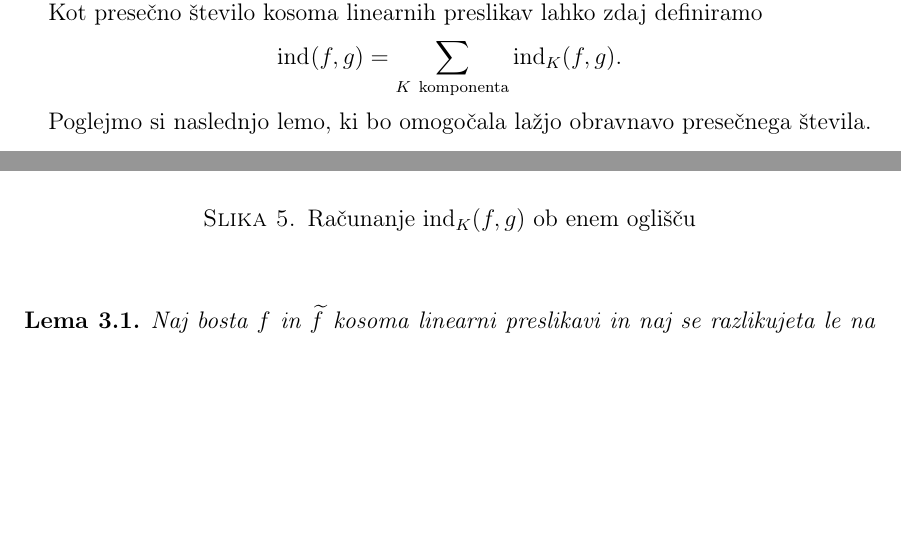
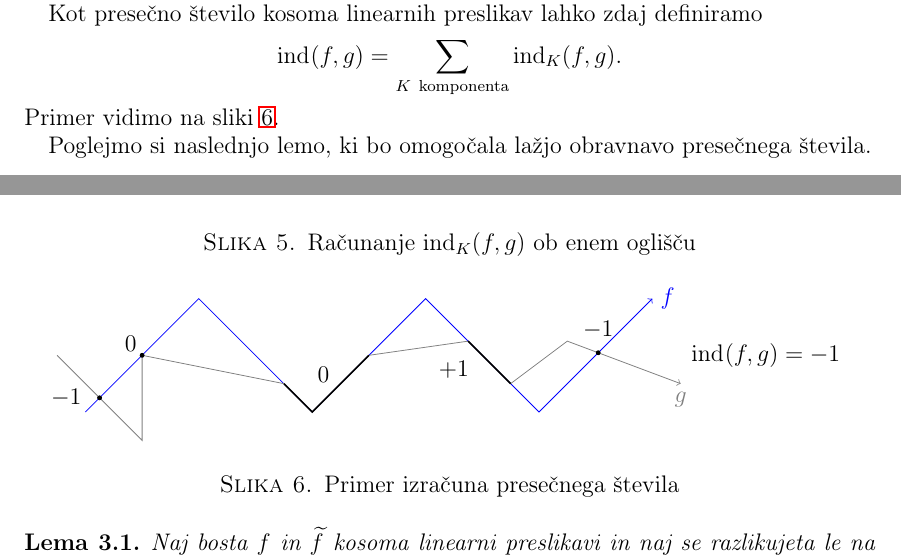
Before and after one commit to Matematik411/Advent-of-Code-Practice, a LaTeX document (dipl/DeloVTeku.tex): two parts of pages 8 and 9 of 21, joined at a grey line, cut so that both start at the same text, the shorter picture padded with empty space. Compiled offline with pdfLaTeX.

Commit message:
delo na popravkih

```diff
--- a/dipl/DeloVTeku.tex
+++ b/dipl/DeloVTeku.tex
@@ -336,6 +336,25 @@ Kot presečno število kosoma linearnih preslikav lahko zdaj definiramo
 \[
 \ind{f}{g} = \sum_{K\ \text{komponenta}} \ind[K]{f}{g}.
 \]
+Primer vidimo na sliki \ref{fig:izracun}.
+
+\begin{figure}
+\centering
+\begin{tikzpicture}
+\draw[blue, ->] (0, 0) -- (2, 2) -- (4, 0) -- (6, 2) -- (8, 0) -- (10, 2) node[pos=1, right] {$f$};
+\draw[gray, ->] (-0.5, 1) -- (1, -0.5) -- (1, 1) -- (3.5, 0.5) -- (4, 0) -- (5, 1) -- (6.75, 1.25) -- (7.5, 0.5) -- (8.5, 1.25) -- (10.5, 0.5) node[pos=1, below] {$g$};
+\draw[thick, black] (3.5, 0.5) -- (4, 0) -- (5, 1) node[pos=0.2, above=5] {$0$};
+\draw[thick, black] (6.75, 1.25) -- (7.5, 0.5);
+\node at (6.5, 0.75) {$+1$};
+\filldraw (0.25, 0.25) circle (1pt) node[left = 5] {$-1$};
+\filldraw (1, 1) circle (1pt);
+\node at (0.8, 1.2) {$0$};
+\filldraw (9.045, 1.045) circle (1pt) node[above = 3] {$-1$};
+\node at (12, 1) {$\ind{f}{g} = -1$};
+\end{tikzpicture}
+\caption{Primer izračuna presečnega števila}
+\label{fig:izracun}
+\end{figure}
 
 Poglejmo si naslednjo lemo, ki bo omogočala lažjo obravnavo presečnega števila.
 \begin{lema}\label{le:trikotnik}
```
Also changed, not shown: dipl/DeloVTeku.pdf, 1 other file.
